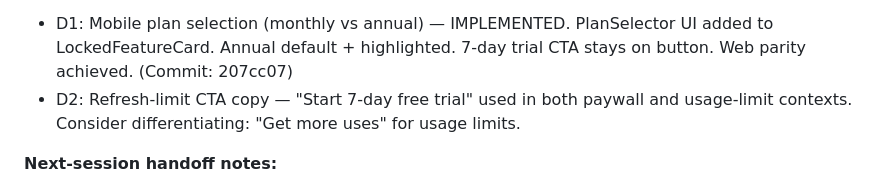
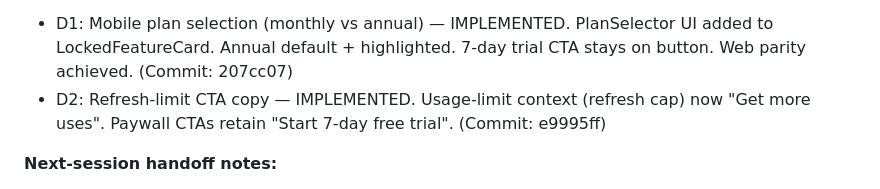
Before and after one commit to jjoson-ai/wuwu-advisor, a Markdown page: docs/handoff-log.md, the part around the change. GitHub-like rendering.

Commit message:
docs: mark D2 implemented in handoff-log
Co-authored-by: OpenCode <noreply@opencode.ai>

```diff
--- a/docs/handoff-log.md
+++ b/docs/handoff-log.md
@@ -65,7 +65,7 @@ Format spec: see `docs/coordinator-handoff.md` §12.
 
 **Deferred decisions (carryover):**
 - D1: Mobile plan selection (monthly vs annual) — IMPLEMENTED. PlanSelector UI added to LockedFeatureCard. Annual default + highlighted. 7-day trial CTA stays on button. Web parity achieved. (Commit: 207cc07)
-- D2: Refresh-limit CTA copy — "Start 7-day free trial" used in both paywall and usage-limit contexts. Consider differentiating: "Get more uses" for usage limits.
+- D2: Refresh-limit CTA copy — IMPLEMENTED. Usage-limit context (refresh cap) now "Get more uses". Paywall CTAs retain "Start 7-day free trial". (Commit: e9995ff)
 
 **Next-session handoff notes:**
 - APK at: apps/mobile/android/app/build/outputs/apk/release/app-release.apk
```
